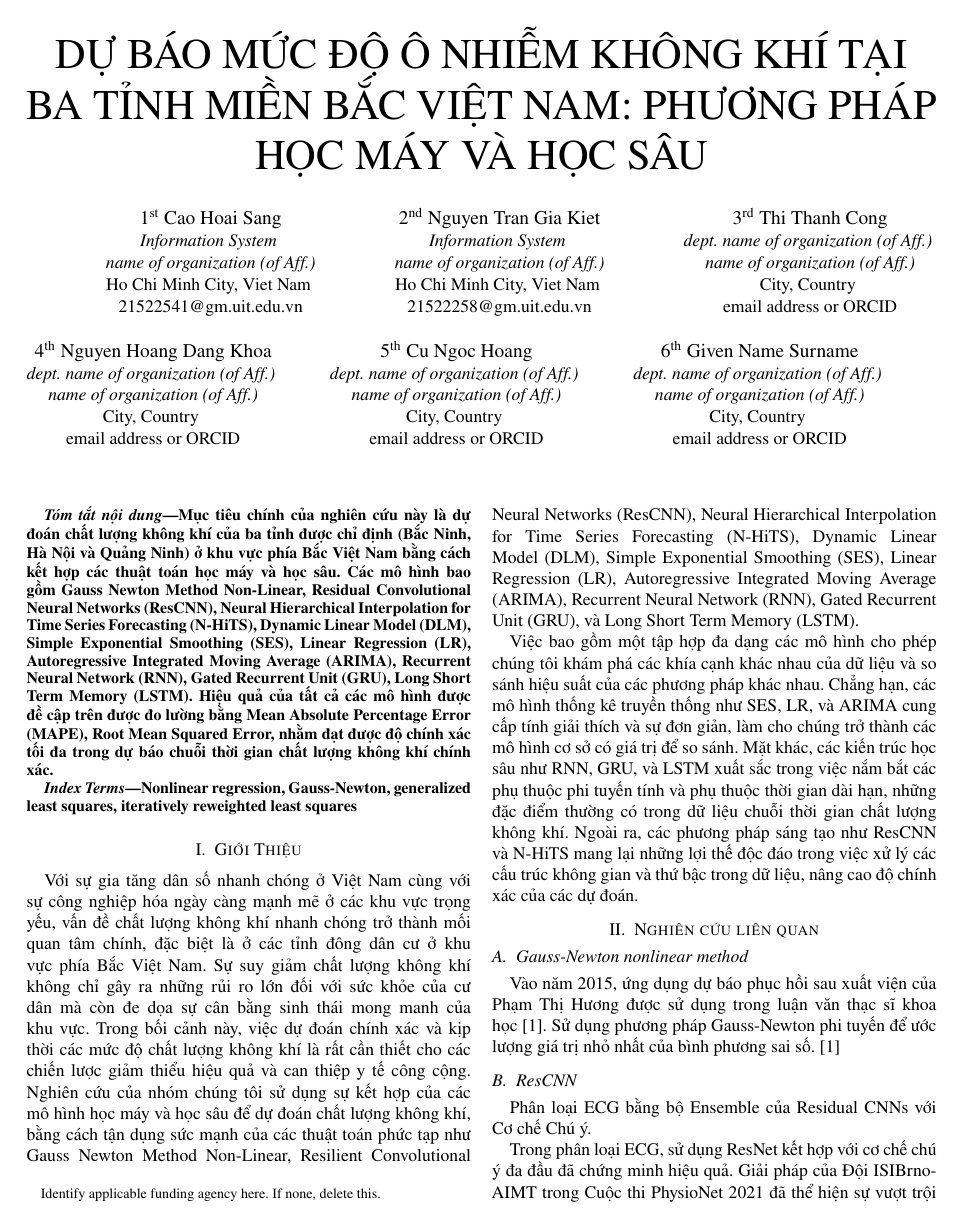
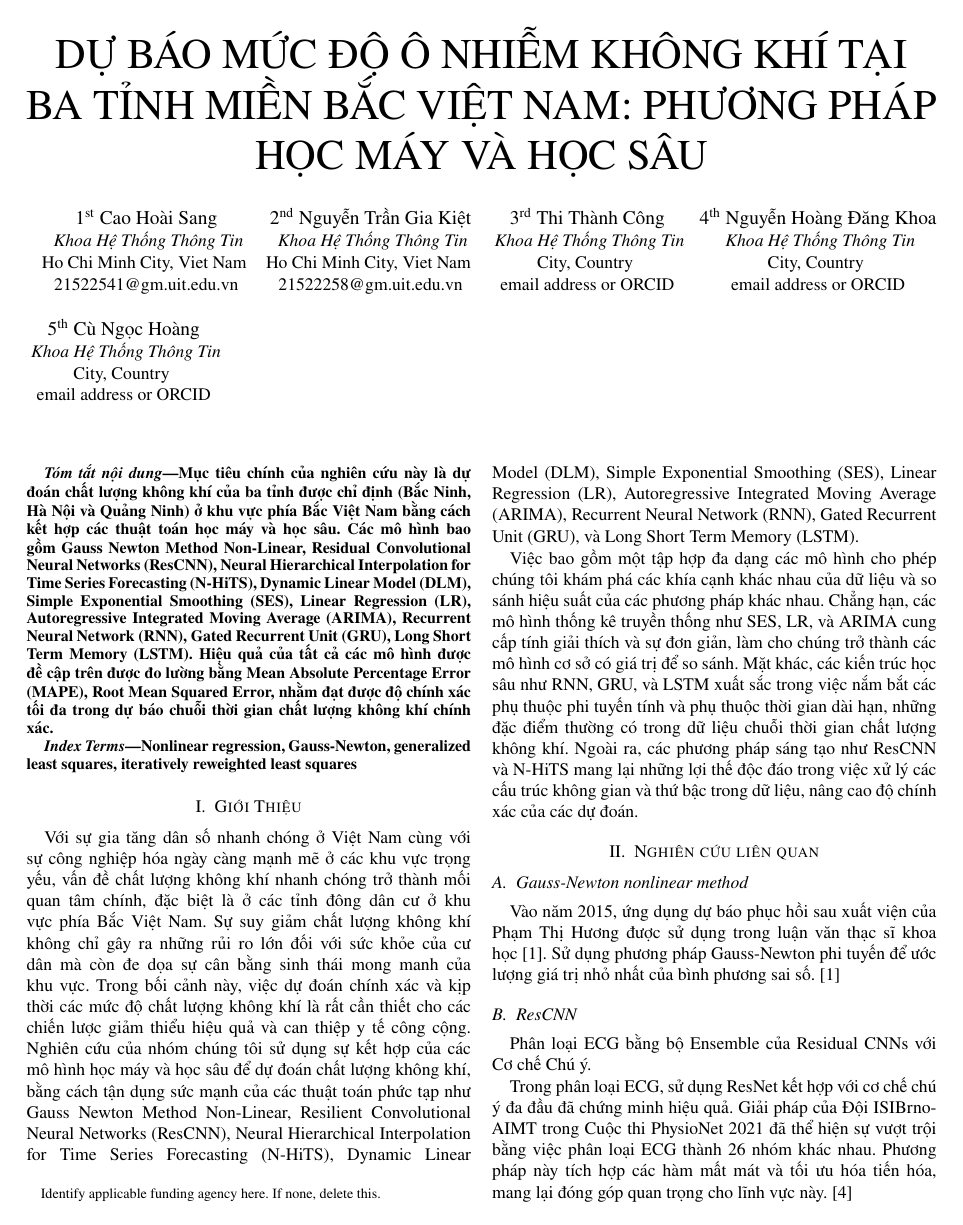
Before and after one commit to ThiThanhCong/AQI-Prediction-for-Vietnamese-Provinces-DL-and-ML, a LaTeX paper (Latex/conference_101719.tex): page 1 of 5. Compiled offline with pdfLaTeX; a missing font is replaced by an installed copy or a similar font; a LaTeX package or settings file that is missing is left out.

Commit message:
update author infor

```diff
--- a/Latex/conference_101719.tex
+++ b/Latex/conference_101719.tex
@@ -24,41 +24,36 @@
 \thanks{Identify applicable funding agency here. If none, delete this.}
 }
 
-\author{\IEEEauthorblockN{1\textsuperscript{st} Cao Hoai Sang}
-    \IEEEauthorblockA{\textit{Information System} \\
-        \textit{name of organization (of Aff.)}\\
+\author{\IEEEauthorblockN{1\textsuperscript{st} Cao Hoài Sang}
+    \IEEEauthorblockA{
+        \textit{Khoa Hệ Thống Thông Tin}\\
         Ho Chi Minh City, Viet Nam \\
         21522541@gm.uit.edu.vn}
     \and
-    \IEEEauthorblockN{2\textsuperscript{nd} Nguyen Tran Gia Kiet}
-    \IEEEauthorblockA{\textit{Information System} \\
-        \textit{name of organization (of Aff.)}\\
+    \IEEEauthorblockN{2\textsuperscript{nd} Nguyễn Trần Gia Kiệt}
+    \IEEEauthorblockA{
+        \textit{Khoa Hệ Thống Thông Tin}\\
         Ho Chi Minh City, Viet Nam \\
         21522258@gm.uit.edu.vn}
     \and
-    \IEEEauthorblockN{3\textsuperscript{rd} Thi Thanh Cong}
-    \IEEEauthorblockA{\textit{dept. name of organization (of Aff.)} \\
-        \textit{name of organization (of Aff.)}\\
+    \IEEEauthorblockN{3\textsuperscript{rd} Thi Thành Công}
+    \IEEEauthorblockA{
+        \textit{Khoa Hệ Thống Thông Tin}\\
         City, Country \\
         email address or ORCID}
     \and
-    \IEEEauthorblockN{4\textsuperscript{th} Nguyen Hoang Dang Khoa}
-    \IEEEauthorblockA{\textit{dept. name of organization (of Aff.)} \\
-        \textit{name of organization (of Aff.)}\\
+    \IEEEauthorblockN{4\textsuperscript{th} Nguyễn Hoàng Đăng Khoa}
+    \IEEEauthorblockA{
+        \textit{Khoa Hệ Thống Thông Tin}\\
         City, Country \\
         email address or ORCID}
     \and
-    \IEEEauthorblockN{5\textsuperscript{th} Cu Ngoc Hoang}
-    \IEEEauthorblockA{\textit{dept. name of organization (of Aff.)} \\
-        \textit{name of organization (of Aff.)}\\
+    \IEEEauthorblockN{5\textsuperscript{th} Cù Ngọc Hoàng}
+    \IEEEauthorblockA{
+        \textit{Khoa Hệ Thống Thông Tin}\\
         City, Country \\
         email address or ORCID}
-    \and
-    \IEEEauthorblockN{6\textsuperscript{th} Given Name Surname}
-    \IEEEauthorblockA{\textit{dept. name of organization (of Aff.)} \\
-        \textit{name of organization (of Aff.)}\\
-        City, Country \\
-        email address or ORCID}
+
 }
 
 \maketitle
```
Also changed, not shown: Latex/conference_101719.tex (4 more changed lines).
